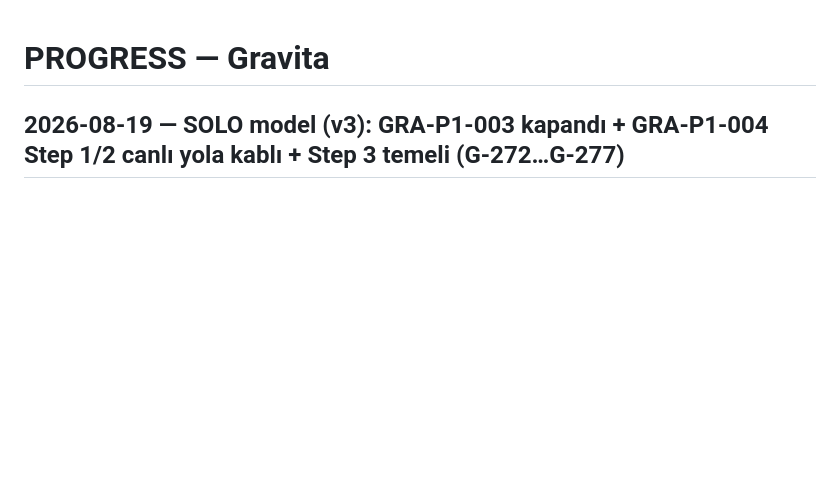
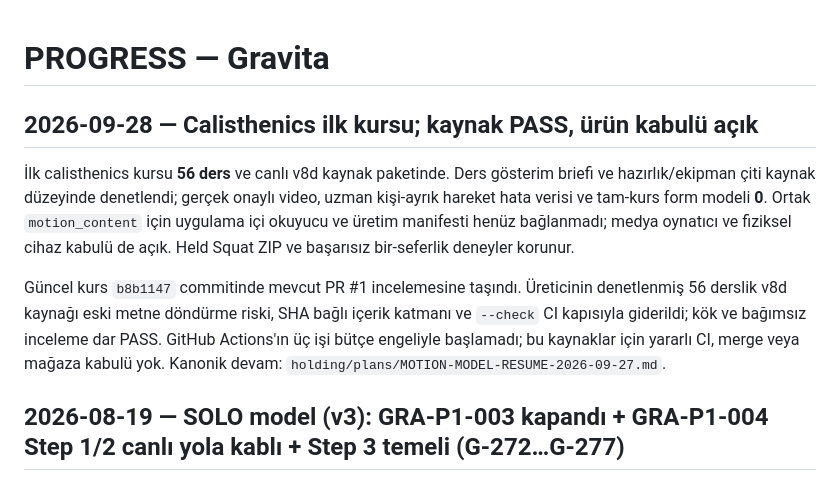
Before and after one commit to kocakkmustafa/gravita, a Markdown page: workspace/PROGRESS.md, the part around the change. GitHub-like rendering; blank space fills up the shorter version.

Commit message:
docs: record calisthenics source and release gates

```diff
--- a/workspace/PROGRESS.md
+++ b/workspace/PROGRESS.md
@@ -1,4 +1,20 @@
 # PROGRESS — Gravita
+
+## 2026-09-28 — Calisthenics ilk kursu; kaynak PASS, ürün kabulü açık
+
+İlk calisthenics kursu **56 ders** ve canlı v8d kaynak paketinde. Ders
+gösterim briefi ve hazırlık/ekipman çiti kaynak düzeyinde denetlendi;
+gerçek onaylı video, uzman kişi-ayrık hareket hata verisi ve tam-kurs
+form modeli **0**. Ortak `motion_content` için uygulama içi okuyucu ve
+üretim manifesti henüz bağlanmadı; medya oynatıcı ve fiziksel cihaz kabulü
+de açık. Held Squat ZIP ve başarısız bir-seferlik deneyler korunur.
+
+Güncel kurs `b8b1147` commitinde mevcut PR #1 incelemesine taşındı.
+Üreticinin denetlenmiş 56 derslik v8d kaynağı eski metne döndürme riski,
+SHA bağlı içerik katmanı ve `--check` CI kapısıyla giderildi; kök ve bağımsız
+inceleme dar PASS. GitHub Actions'ın üç işi bütçe engeliyle başlamadı;
+bu kaynaklar için yararlı CI, merge veya mağaza kabulü yok. Kanonik devam:
+`holding/plans/MOTION-MODEL-RESUME-2026-09-27.md`.
 
 ## 2026-08-19 — SOLO model (v3): GRA-P1-003 kapandı + GRA-P1-004 Step 1/2 canlı yola kablı + Step 3 temeli (G-272…G-277)
 
```
Also changed, not shown: workspace/LOOP.md (+7 -0 lines).
